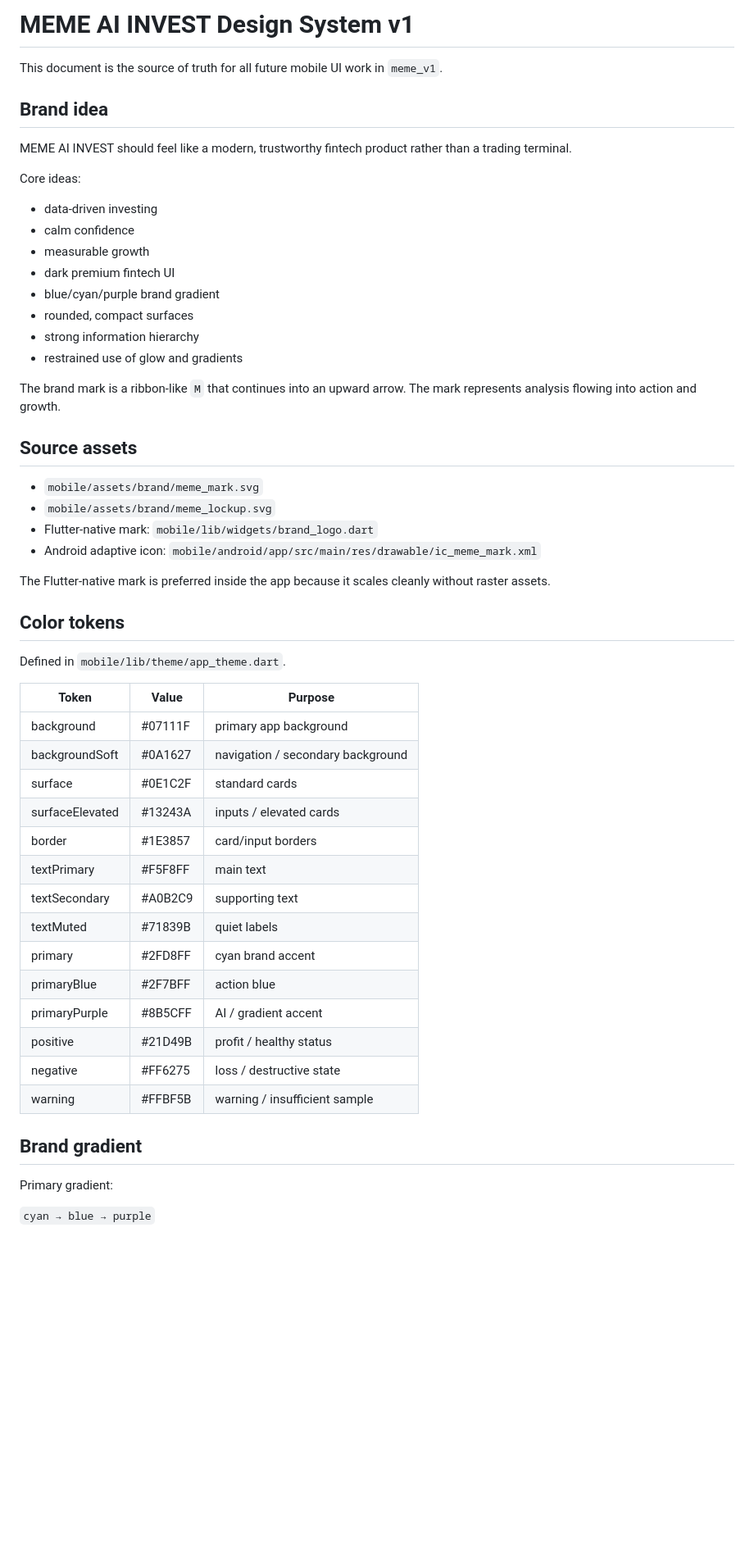
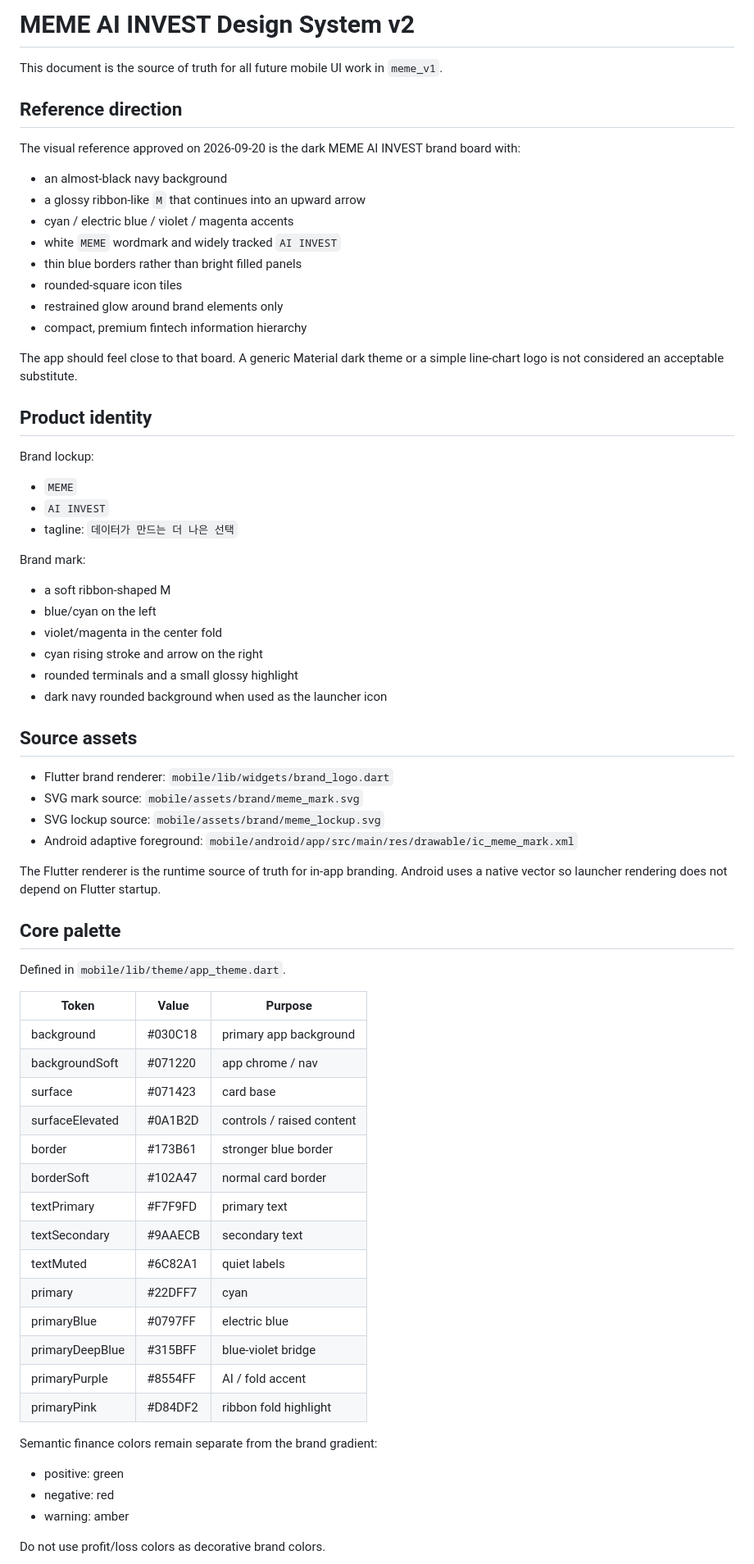
Before and after one commit to ohhamin/meme_v1, a Markdown page: docs/DESIGN_SYSTEM.md, the part around one of its changes. Shown at 82% size. GitHub-like rendering; blank space fills up the shorter version.

Commit message:
docs: lock MEME reference artwork as design system v2

```diff
--- a/docs/DESIGN_SYSTEM.md
+++ b/docs/DESIGN_SYSTEM.md
@@ -1,57 +1,74 @@
-# MEME AI INVEST Design System v1
+# MEME AI INVEST Design System v2
 
 This document is the source of truth for all future mobile UI work in `meme_v1`.
 
-## Brand idea
+## Reference direction
 
-MEME AI INVEST should feel like a modern, trustworthy fintech product rather than a trading terminal.
+The visual reference approved on 2026-09-20 is the dark MEME AI INVEST brand board with:
 
-Core ideas:
+- an almost-black navy background
+- a glossy ribbon-like `M` that continues into an upward arrow
+- cyan / electric blue / violet / magenta accents
+- white `MEME` wordmark and widely tracked `AI INVEST`
+- thin blue borders rather than bright filled panels
+- rounded-square icon tiles
+- restrained glow around brand elements only
+- compact, premium fintech information hierarchy
 
-- data-driven investing
-- calm confidence
-- measurable growth
-- dark premium fintech UI
-- blue/cyan/purple brand gradient
-- rounded, compact surfaces
-- strong information hierarchy
-- restrained use of glow and gradients
+The app should feel close to that board. A generic Material dark theme or a simple line-chart logo is not considered an acceptable substitute.
 
-The brand mark is a ribbon-like `M` that continues into an upward arrow. The mark represents analysis flowing into action and growth.
+## Product identity
+
+Brand lockup:
+
+- `MEME`
+- `AI INVEST`
+- tagline: `데이터가 만드는 더 나은 선택`
+
+Brand mark:
+
+- a soft ribbon-shaped M
+- blue/cyan on the left
+- violet/magenta in the center fold
+- cyan rising stroke and arrow on the right
+- rounded terminals and a small glossy highlight
+- dark navy rounded background when used as the launcher icon
 
 ## Source assets
 
-- `mobile/assets/brand/meme_mark.svg`
-- `mobile/assets/brand/meme_lockup.svg`
-- Flutter-native mark: `mobile/lib/widgets/brand_logo.dart`
-- Android adaptive icon: `mobile/android/app/src/main/res/drawable/ic_meme_mark.xml`
+- Flutter brand renderer: `mobile/lib/widgets/brand_logo.dart`
+- SVG mark source: `mobile/assets/brand/meme_mark.svg`
+- SVG lockup source: `mobile/assets/brand/meme_lockup.svg`
+- Android adaptive foreground: `mobile/android/app/src/main/res/drawable/ic_meme_mark.xml`
 
-The Flutter-native mark is preferred inside the app because it scales cleanly without raster assets.
+The Flutter renderer is the runtime source of truth for in-app branding. Android uses a native vector so launcher rendering does not depend on Flutter startup.
 
-## Color tokens
+## Core palette
 
 Defined in `mobile/lib/theme/app_theme.dart`.
 
 | Token | Value | Purpose |
 |---|---|---|
-| background | #07111F | primary app background |
-| backgroundSoft | #0A1627 | navigation / secondary background |
-| surface | #0E1C2F | standard cards |
-| surfaceElevated | #13243A | inputs / elevated cards |
-| border | #1E3857 | card/input borders |
-| textPrimary | #F5F8FF | main text |
-| textSecondary | #A0B2C9 | supporting text |
-| textMuted | #71839B | quiet labels |
-| primary | #2FD8FF | cyan brand accent |
-| primaryBlue | #2F7BFF | action blue |
-| primaryPurple | #8B5CFF | AI / gradient accent |
-| positive | #21D49B | profit / healthy status |
-| negative | #FF6275 | loss / destructive state |
-| warning | #FFBF5B | warning / insufficient sample |
+| background | #030C18 | primary app background |
+| backgroundSoft | #071220 | app chrome / nav |
+| surface | #071423 | card base |
+| surfaceElevated | #0A1B2D | controls / raised content |
+| border | #173B61 | stronger blue border |
+| borderSoft | #102A47 | normal card border |
+| textPrimary | #F7F9FD | primary text |
+| textSecondary | #9AAECB | secondary text |
+| textMuted | #6C82A1 | quiet labels |
+| primary | #22DFF7 | cyan |
+| primaryBlue | #0797FF | electric blue |
+| primaryDeepBlue | #315BFF | blue-violet bridge |
+| primaryPurple | #8554FF | AI / fold accent |
+| primaryPink | #D84DF2 | ribbon fold highlight |
 
-## Brand gradient
+Semantic finance colors remain separate from the brand gradient:
 
-Primary gradient:
+- positive: green
+- negative: red
+- warning: amber
 
-`cyan → blue → purple`
+Do not use profit/loss colors as decorative brand colors.
 
```
Also changed, not shown: other parts of docs/DESIGN_SYSTEM.md (+70 -68 lines).
